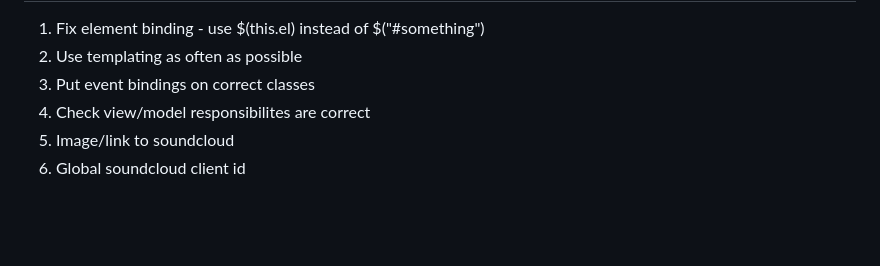
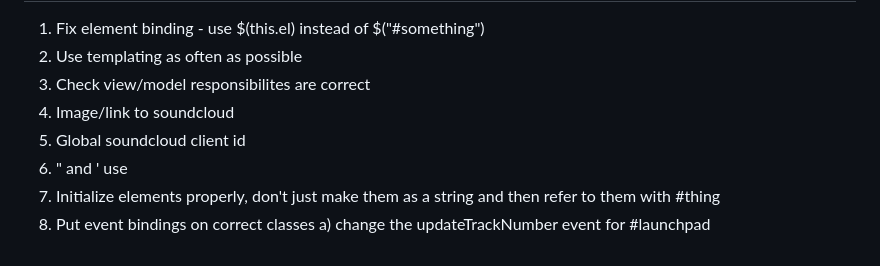
Before and after one commit to timjk/mixingMustard, a Markdown page: README.md, the part around the change. Rendered like a GitHub page; blank space fills up the shorter version.

```diff
--- a/README.md
+++ b/README.md
@@ -24,7 +24,10 @@ When I'm cleaning up
 --------
 1. Fix element binding - use $(this.el) instead of $("#something")
 2. Use templating as often as possible
-3. Put event bindings on correct classes
-4. Check view/model responsibilites are correct
-5. Image/link to soundcloud
-6. Global soundcloud client id
+3. Check view/model responsibilites are correct
+4. Image/link to soundcloud
+5. Global soundcloud client id
+6. " and ' use
+7. Initialize elements properly, don't just make them as a string and then refer to them with #thing
+8. Put event bindings on correct classes
+  a) change the updateTrackNumber event for #launchpad
```
Also changed, not shown: img/default.png (added), img/smile.png (deleted), 5 other files.
